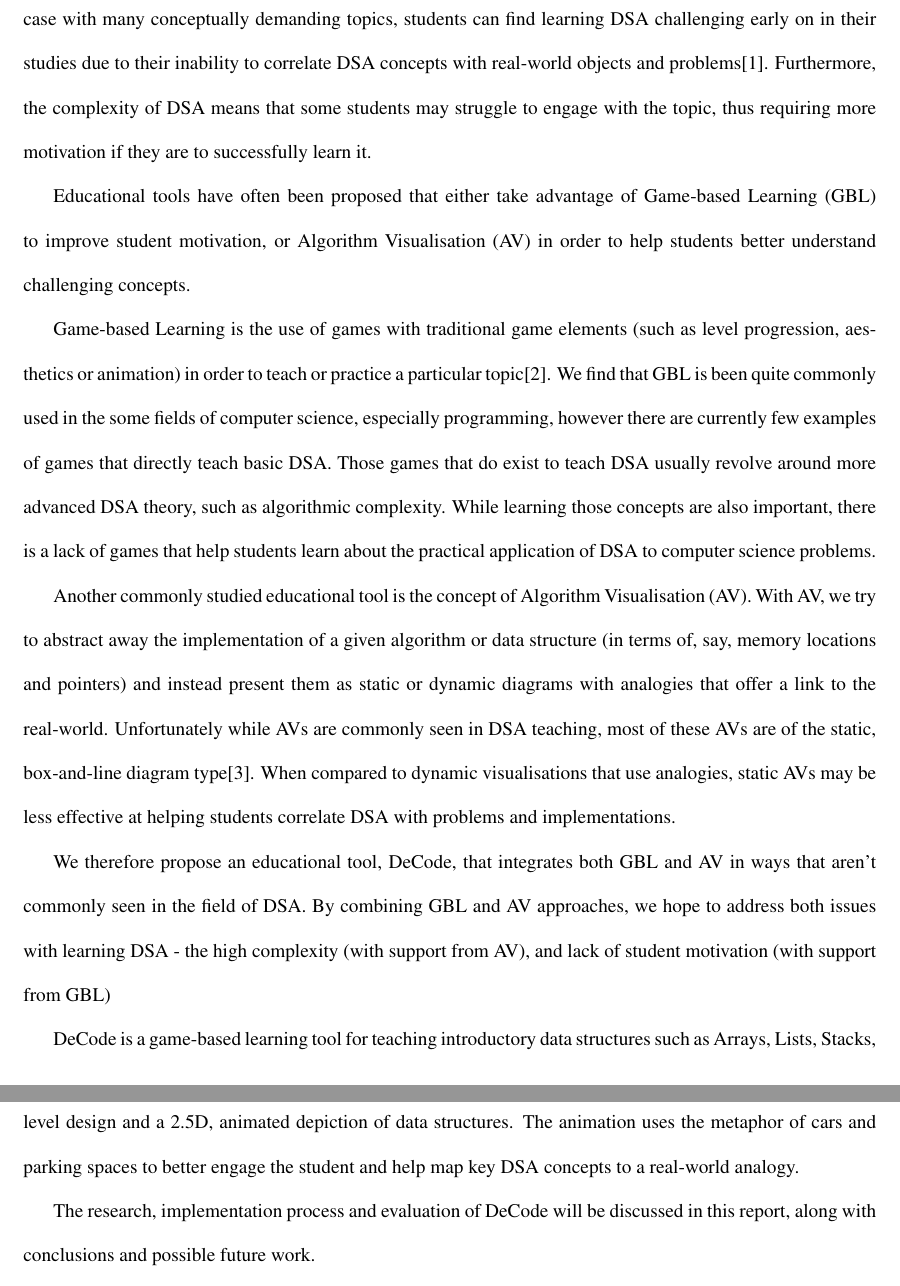
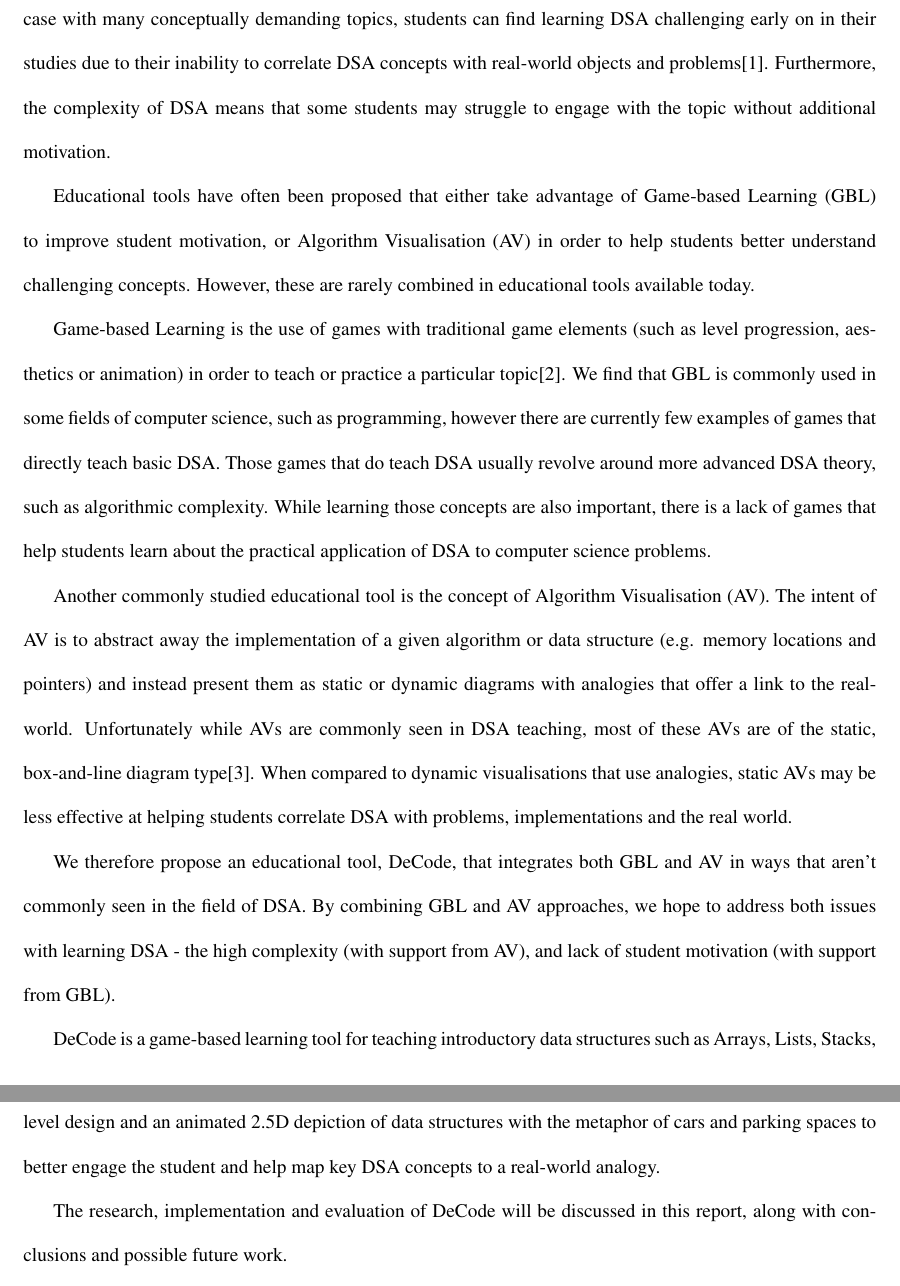
Before and after one commit to encryptededdy/P4P_Report, a LaTeX document (main.tex): two parts of pages 2 and 3 of 21, joined at a grey line, cut so that both start at the same text. Compiled offline with pdfLaTeX.

Commit message:
Introduction updates

```diff
--- a/main.tex
+++ b/main.tex
@@ -37,13 +37,13 @@ Understanding data structures and algorithms (DSA) is an important skill for any
 \listoftables
 \newpage
 \section{Introduction}
-A solid understanding of Data Structures and Algorithms (DSA) is an important skill for any student in the field of Computer Science, since they underpin many of the fundamentals of Computer Science. However, as is the case with many conceptually demanding topics, students can find learning DSA challenging early on in their studies due to their inability to correlate DSA concepts with real-world objects and problems\cite{7600449}. Furthermore, the complexity of DSA means that some students may struggle to engage with the topic, thus requiring more motivation if they are to successfully learn it.\par
-Educational tools have often been proposed that either take advantage of Game-based Learning (GBL) to improve student motivation, or Algorithm Visualisation (AV) in order to help students better understand challenging concepts.\par
-Game-based Learning is the use of games with traditional game elements (such as level progression, aesthetics or animation) in order to teach or practice a particular topic\cite{GBLTeaching}. We find that GBL is been quite commonly used in the some fields of computer science, especially programming, however there are currently few examples of games that directly teach basic DSA. Those games that do exist to teach DSA usually revolve around more advanced DSA theory, such as algorithmic complexity. While learning those concepts are also important, there is a lack of games that help students learn about the practical application of DSA to computer science problems.\par
-Another commonly studied educational tool is the concept of Algorithm Visualisation (AV). With AV, we try to abstract away the implementation of a given algorithm or data structure (in terms of, say, memory locations and pointers) and instead present them as static or dynamic diagrams with analogies that offer a link to the real-world. Unfortunately while AVs are commonly seen in DSA teaching, most of these AVs are of the static, box-and-line diagram type\cite{Esponda-Arguero:2010:TVD:1827707.1827710}. When compared to dynamic visualisations that use analogies, static AVs may be less effective at helping students correlate DSA with problems and implementations.\par
-We therefore propose an educational tool, DeCode, that integrates both GBL and AV in ways that aren't commonly seen in the field of DSA. By combining GBL and AV approaches, we hope to address both issues with learning DSA - the high complexity (with support from AV), and lack of student motivation (with support from GBL)\par
-DeCode is a game-based learning tool for teaching introductory data structures such as Arrays, Lists, Stacks, and Queues alongside basic algorithms that use said data structures. DeCode takes advantage of game-based level design and a 2.5D, animated depiction of data structures. The animation uses the metaphor of cars and parking spaces to better engage the student and help map key DSA concepts to a real-world analogy.\par
-The research, implementation process and evaluation of DeCode will be discussed in this report, along with conclusions and possible future work.
+A solid understanding of Data Structures and Algorithms (DSA) is an important skill for any student in the field of Computer Science, since they underpin many of the fundamentals of Computer Science. However, as is the case with many conceptually demanding topics, students can find learning DSA challenging early on in their studies due to their inability to correlate DSA concepts with real-world objects and problems\cite{7600449}. Furthermore, the complexity of DSA means that some students may struggle to engage with the topic without additional motivation.\par
+Educational tools have often been proposed that either take advantage of Game-based Learning (GBL) to improve student motivation, or Algorithm Visualisation (AV) in order to help students better understand challenging concepts. However, these are rarely combined in educational tools available today.\par
+Game-based Learning is the use of games with traditional game elements (such as level progression, aesthetics or animation) in order to teach or practice a particular topic\cite{GBLTeaching}. We find that GBL is commonly used in some fields of computer science, such as programming, however there are currently few examples of games that directly teach basic DSA. Those games that do teach DSA usually revolve around more advanced DSA theory, such as algorithmic complexity. While learning those concepts are also important, there is a lack of games that help students learn about the practical application of DSA to computer science problems.\par
+Another commonly studied educational tool is the concept of Algorithm Visualisation (AV). The intent of AV is to abstract away the implementation of a given algorithm or data structure (e.g. memory locations and pointers) and instead present them as static or dynamic diagrams with analogies that offer a link to the real-world. Unfortunately while AVs are commonly seen in DSA teaching, most of these AVs are of the static, box-and-line diagram type\cite{Esponda-Arguero:2010:TVD:1827707.1827710}. When compared to dynamic visualisations that use analogies, static AVs may be less effective at helping students correlate DSA with problems, implementations and the real world.\par
+We therefore propose an educational tool, DeCode, that integrates both GBL and AV in ways that aren't commonly seen in the field of DSA. By combining GBL and AV approaches, we hope to address both issues with learning DSA - the high complexity (with support from AV), and lack of student motivation (with support from GBL).\par
+DeCode is a game-based learning tool for teaching introductory data structures such as Arrays, Lists, Stacks, and Queues alongside basic algorithms that use said data structures. DeCode takes advantage of game-based level design and an animated 2.5D depiction of data structures with the metaphor of cars and parking spaces to better engage the student and help map key DSA concepts to a real-world analogy.\par
+The research, implementation and evaluation of DeCode will be discussed in this report, along with conclusions and possible future work.
 \section{Research Intent and Questions}
 Our primary goal is to understand how students' educational outcomes are affected by the integration of both AV and GBL in DeCode. We therefore want to address these two research questions;
 \begin{spacing}{1.5}
```
Also changed, not shown: main.pdf.
